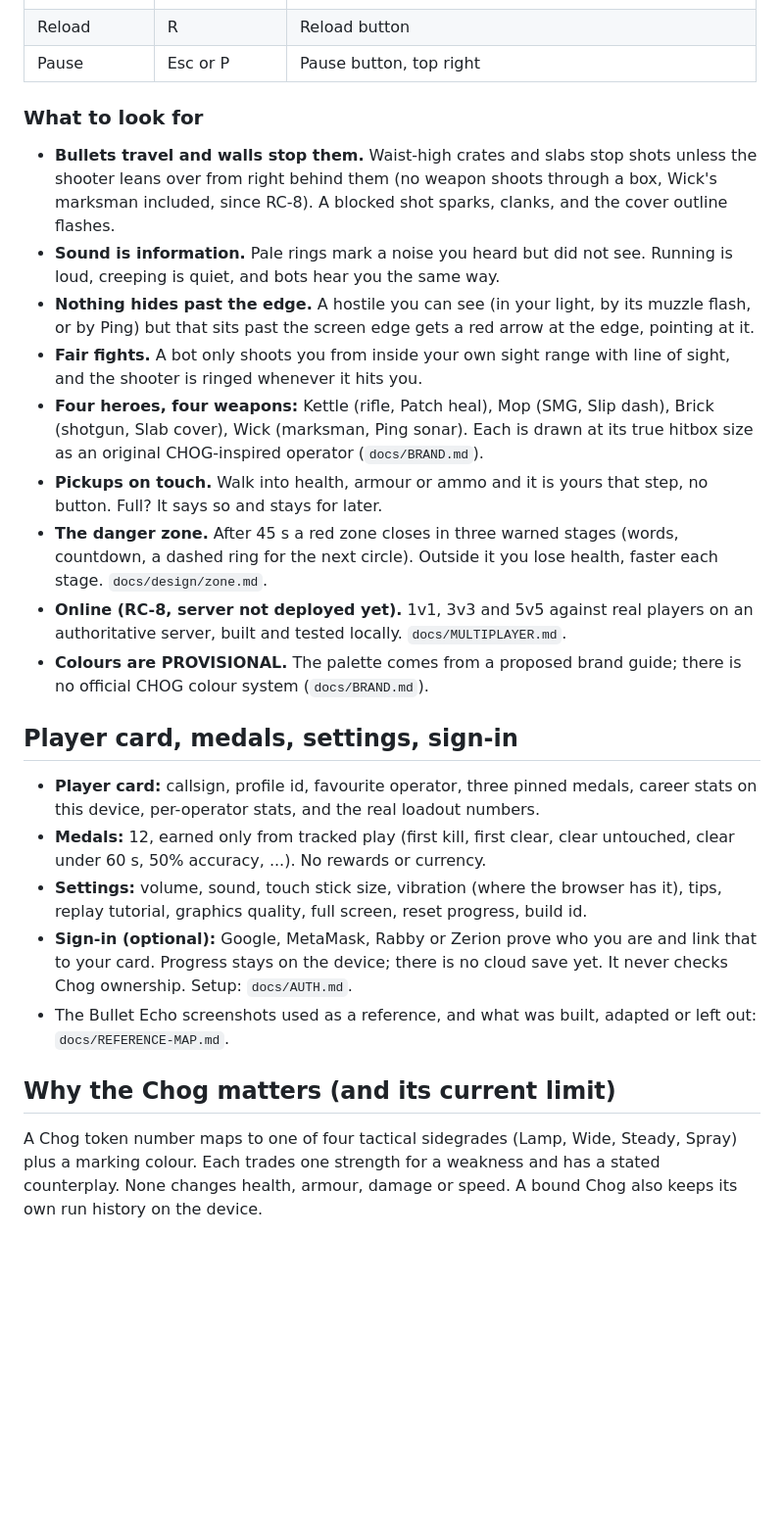
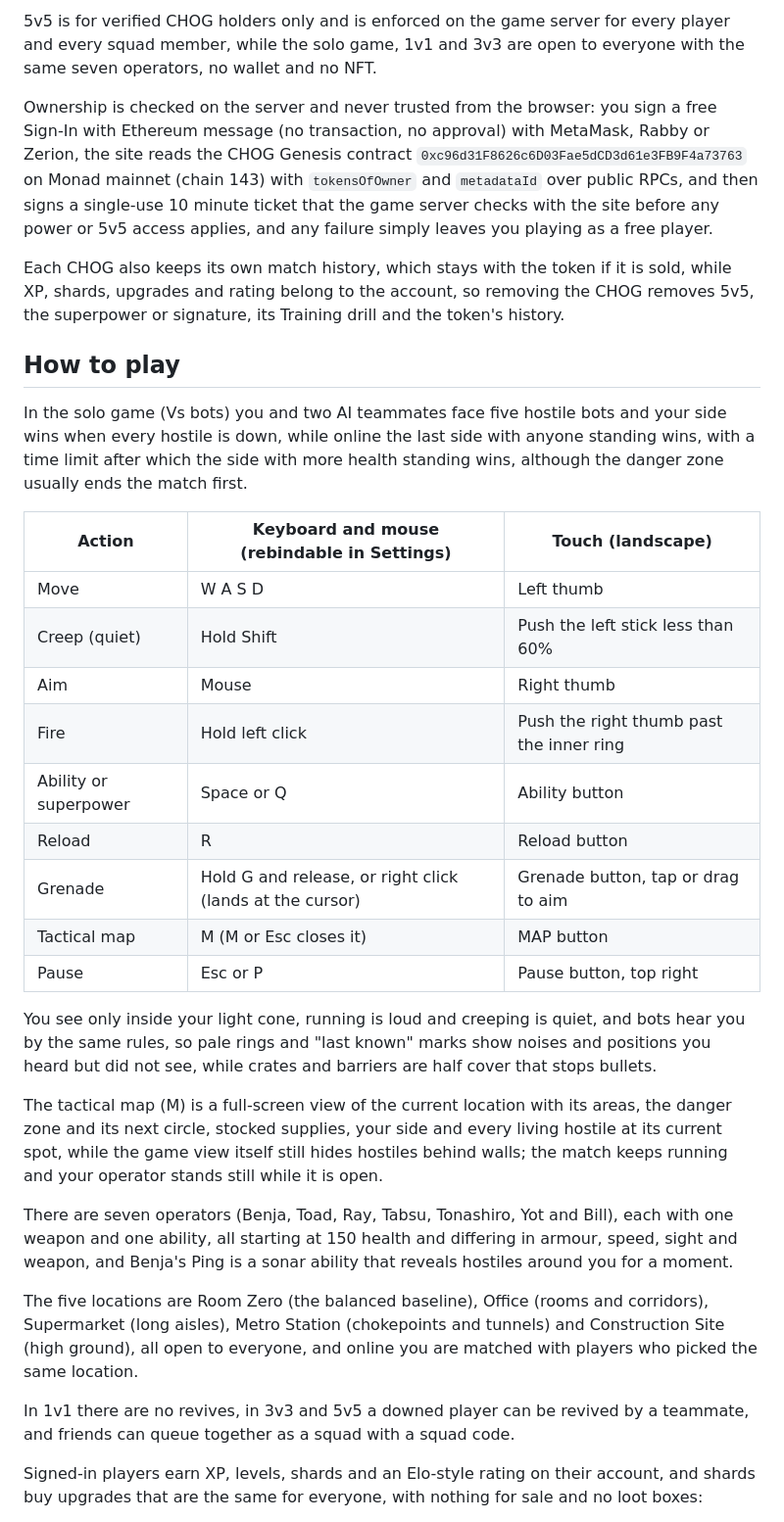
Before and after one commit to levithefirst/chog-room-zero, a Markdown page: README.md, the part around one of its changes. Shown at 98% size. Rendered like a GitHub page; blank space fills up the shorter version.

Commit message:
docs: README for Chogathon judges

```diff
--- a/README.md
+++ b/README.md
@@ -26,27 +29,34 @@ Plays in the browser on desktops and laptops (keyboard and mouse), and on phones
+5v5 is for verified CHOG holders only and is enforced on the game server for every player and every squad member, while the solo game, 1v1 and 3v3 are open to everyone with the same seven operators, no wallet and no NFT.
+
+Ownership is checked on the server and never trusted from the browser: you sign a free Sign-In with Ethereum message (no transaction, no approval) with MetaMask, Rabby or Zerion, the site reads the CHOG Genesis contract `0xc96d31F8626c6D03Fae5dCD3d61e3FB9F4a73763` on Monad mainnet (chain 143) with `tokensOfOwner` and `metadataId` over public RPCs, and then signs a single-use 10 minute ticket that the game server checks with the site before any power or 5v5 access applies, and any failure simply leaves you playing as a free player.
+
+Each CHOG also keeps its own match history, which stays with the token if it is sold, while XP, shards, upgrades and rating belong to the account, so removing the CHOG removes 5v5, the superpower or signature, its Training drill and the token's history.
+
+## How to play
+
+In the solo game (Vs bots) you and two AI teammates face five hostile bots and your side wins when every hostile is down, while online the last side with anyone standing wins, with a time limit after which the side with more health standing wins, although the danger zone usually ends the match first.
+
+| Action | Keyboard and mouse (rebindable in Settings) | Touch (landscape) |
+|---|---|---|
+| Move | W A S D | Left thumb |
+| Creep (quiet) | Hold Shift | Push the left stick less than 60% |
+| Aim | Mouse | Right thumb |
+| Fire | Hold left click | Push the right thumb past the inner ring |
+| Ability or superpower | Space or Q | Ability button |
 | Reload | R | Reload button |
+| Grenade | Hold G and release, or right click (lands at the cursor) | Grenade button, tap or drag to aim |
+| Tactical map | M (M or Esc closes it) | MAP button |
 | Pause | Esc or P | Pause button, top right |
 
-### What to look for
+You see only inside your light cone, running is loud and creeping is quiet, and bots hear you by the same rules, so pale rings and "last known" marks show noises and positions you heard but did not see, while crates and barriers are half cover that stops bullets.
 
-- **Bullets travel and walls stop them.** Waist-high crates and slabs stop shots unless the shooter leans over from right behind them (no weapon shoots through a box, Wick's marksman included, since RC-8). A blocked shot sparks, clanks, and the cover outline flashes.
-- **Sound is information.** Pale rings mark a noise you heard but did not see. Running is loud, creeping is quiet, and bots hear you the same way.
-- **Nothing hides past the edge.** A hostile you can see (in your light, by its muzzle flash, or by Ping) but that sits past the screen edge gets a red arrow at the edge, pointing at it.
-- **Fair fights.** A bot only shoots you from inside your own sight range with line of sight, and the shooter is ringed whenever it hits you.
-- **Four heroes, four weapons:** Kettle (rifle, Patch heal), Mop (SMG, Slip dash), Brick (shotgun, Slab cover), Wick (marksman, Ping sonar). Each is drawn at its true hitbox size as an original CHOG-inspired operator (`docs/BRAND.md`).
-- **Pickups on touch.** Walk into health, armour or ammo and it is yours that step, no button. Full? It says so and stays for later.
-- **The danger zone.** After 45 s a red zone closes in three warned stages (words, countdown, a dashed ring for the next circle). Outside it you lose health, faster each stage. `docs/design/zone.md`.
-- **Online (RC-8, server not deployed yet).** 1v1, 3v3 and 5v5 against real players on an authoritative server, built and tested locally. `docs/MULTIPLAYER.md`.
-- **Colours are PROVISIONAL.** The palette comes from a proposed brand guide; there is no official CHOG colour system (`docs/BRAND.md`).
+The tactical map (M) is a full-screen view of the current location with its areas, the danger zone and its next circle, stocked supplies, your side and every living hostile at its current spot, while the game view itself still hides hostiles behind walls; the match keeps running and your operator stands still while it is open.
 
-## Player card, medals, settings, sign-in
+There are seven operators (Benja, Toad, Ray, Tabsu, Tonashiro, Yot and Bill), each with one weapon and one ability, all starting at 150 health and differing in armour, speed, sight and weapon, and Benja's Ping is a sonar ability that reveals hostiles around you for a moment.
 
-- **Player card:** callsign, profile id, favourite operator, three pinned medals, career stats on this device, per-operator stats, and the real loadout numbers.
-- **Medals:** 12, earned only from tracked play (first kill, first clear, clear untouched, clear under 60 s, 50% accuracy, ...). No rewards or currency.
-- **Settings:** volume, sound, touch stick size, vibration (where the browser has it), tips, replay tutorial, graphics quality, full screen, reset progress, build id.
-- **Sign-in (optional):** Google, MetaMask, Rabby or Zerion prove who you are and link that to your card. Progress stays on the device; there is no cloud save yet. It never checks Chog ownership. Setup: `docs/AUTH.md`.
-- The Bullet Echo screenshots used as a reference, and what was built, adapted or left out: `docs/REFERENCE-MAP.md`.
+The five locations are Room Zero (the balanced baseline), Office (rooms and corridors), Supermarket (long aisles), Metro Station (chokepoints and tunnels) and Construction Site (high ground), all open to everyone, and online you are matched with players who picked the same location.
 
-## Why the Chog matters (and its current limit)
+In 1v1 there are no revives, in 3v3 and 5v5 a downed player can be revived by a teammate, and friends can queue together as a squad with a squad code.
 
-A Chog token number maps to one of four tactical sidegrades (Lamp, Wide, Steady, Spray) plus a marking colour. Each trades one strength for a weakness and has a stated counterplay. None changes health, armour, damage or speed. A bound Chog also keeps its own run history on the device.
+Signed-in players earn XP, levels, shards and an Elo-style rating on their account, and shards buy upgrades that are the same for everyone, with nothing for sale and no loot boxes:
 
```
Also changed, not shown: other parts of README.md (+64 -29 lines).
